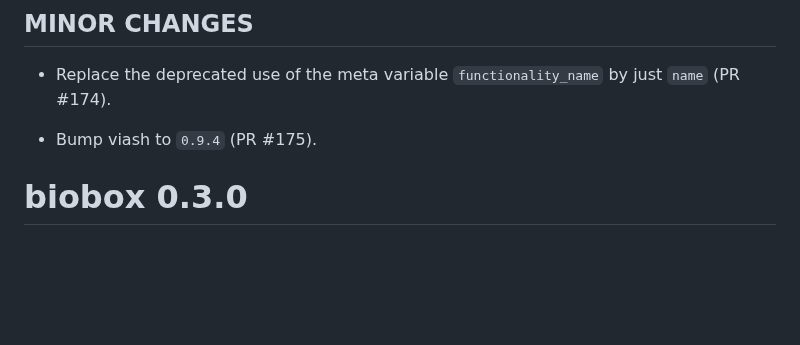
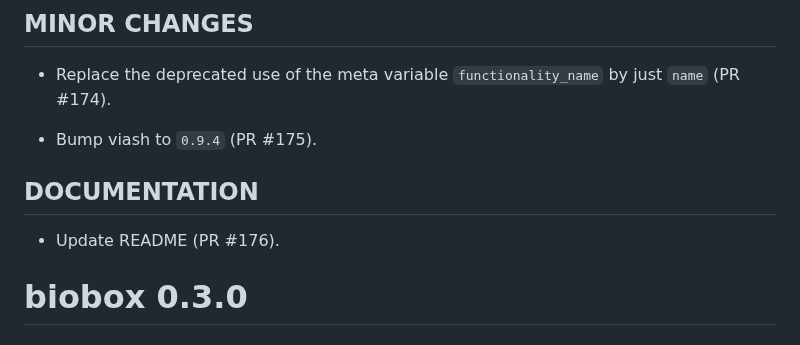
Before and after one commit to viash-hub/biobox, a Markdown page: CHANGELOG.md, the part around the change. GitHub-like rendering; blank space fills up the shorter version.

Commit message:
update changelog

```diff
--- a/CHANGELOG.md
+++ b/CHANGELOG.md
@@ -9,6 +9,10 @@
 * Replace the deprecated use of the meta variable `functionality_name` by just `name` (PR #174).
 
 * Bump viash to `0.9.4` (PR #175).
+
+## DOCUMENTATION
+
+* Update README (PR #176).
 
 # biobox 0.3.0
 
```
